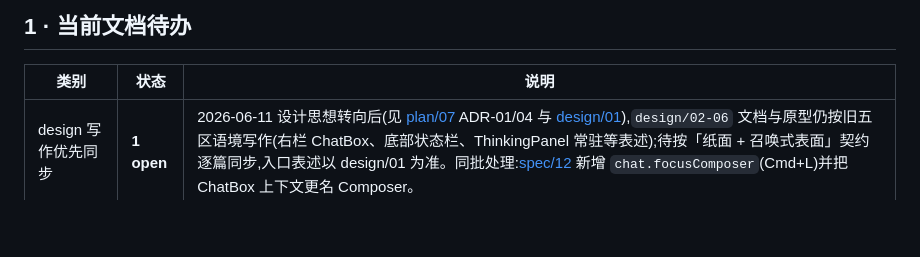
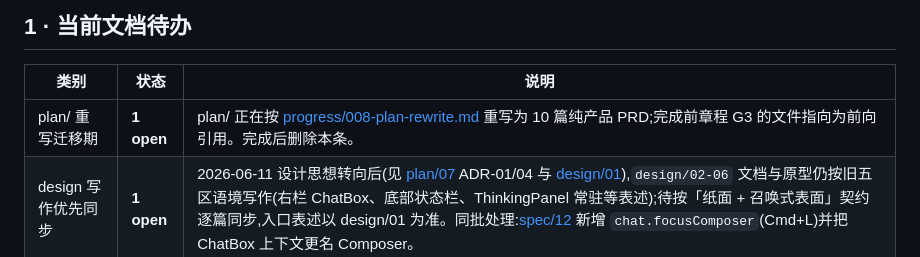
Before and after one commit to jinhuang712/open-novel, a Markdown page: TODO.md, the part around the change. Drawn GitHub-style; blank space fills up the shorter version.

```diff
--- a/TODO.md
+++ b/TODO.md
@@ -8,6 +8,7 @@
 
 | 类别 | 状态 | 说明 |
 |---|---|---|
+| plan/ 重写迁移期 | **1 open** | plan/ 正在按 [progress/008-plan-rewrite.md](./progress/008-plan-rewrite.md) 重写为 10 篇纯产品 PRD;完成前章程 G3 的文件指向为前向引用。完成后删除本条。 |
 | design 写作优先同步 | **1 open** | 2026-06-11 设计思想转向后(见 [plan/07](./plan/07-ui-layout.md) ADR-01/04 与 [design/01](./design/01-main-layout.md)),`design/02-06` 文档与原型仍按旧五区语境写作(右栏 ChatBox、底部状态栏、ThinkingPanel 常驻等表述);待按「纸面 + 召唤式表面」契约逐篇同步,入口表述以 design/01 为准。同批处理:[spec/12](./spec/12-shortcuts.md) 新增 `chat.focusComposer`(Cmd+L)并把 ChatBox 上下文更名 Composer。 |
 | 文档重写 / CAST 化 | **0 open** | 所有 manifest 页面已重渲染到 CAST shell;Mermaid 作者源恢复到 `site/diagram-sources.json`,渲染器禁止图表 caption / body 暴露 Mermaid 方向声明等源码首行。 |
 | 文档导航 / 索引 | **0 open** | README、index、progress README、TODO、Changelist 的职责边界已收敛;README 不再指向过期 progress 重构项。 |
```
Also changed, not shown: AGENTS.md (+19 -19 lines), CLAUDE.md (+19 -19 lines).
